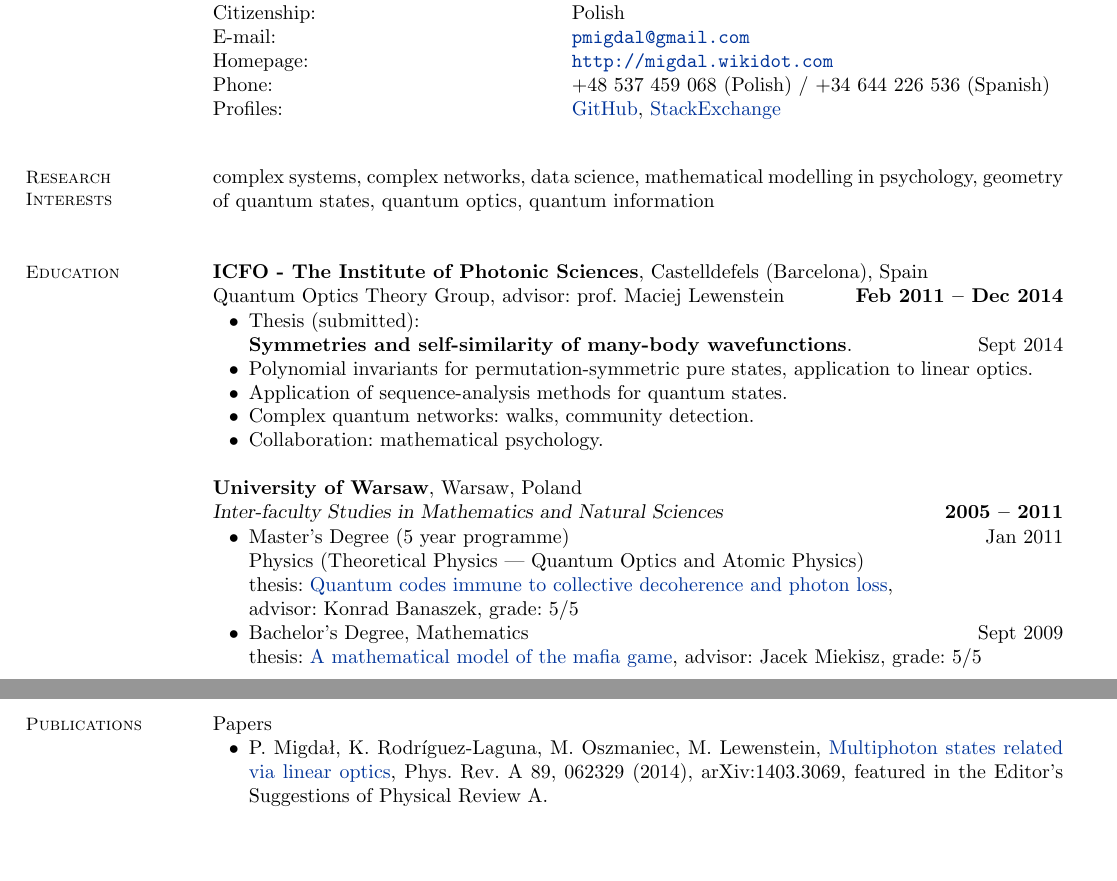
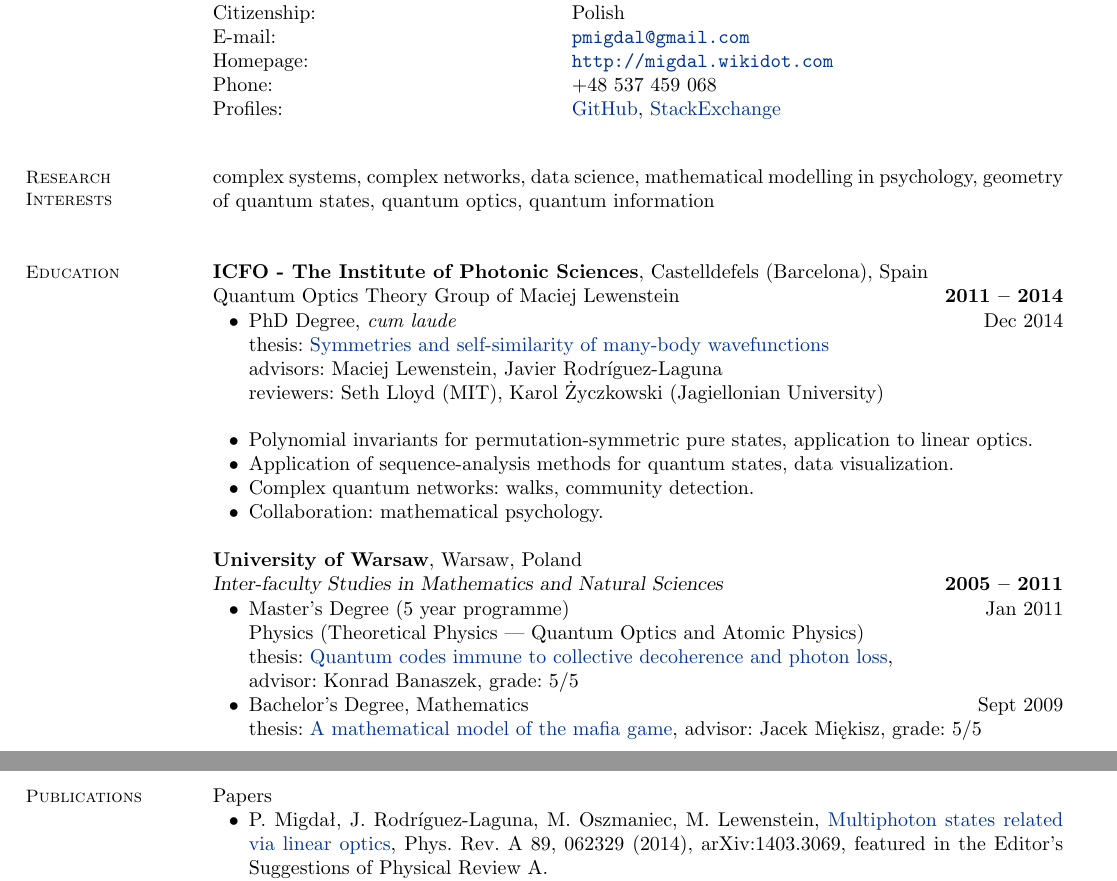
Before and after one commit to stared/cv-resume, a LaTeX CV (piotr_migdal_cv_sci.tex): two parts of pages 1 and 4 of 5, joined at a grey line, cut so that both start at the same text, the shorter picture padded with empty space. Compiled offline with pdfLaTeX.

Commit message:
phd updates

```diff
--- a/piotr_migdal_cv_sci.tex
+++ b/piotr_migdal_cv_sci.tex
@@ -50,12 +50,8 @@
     Citizenship:             & Polish                   \\
     E-mail:                  & \href{pmigdal@gmail.com}{\tt pmigdal@gmail.com}        \\
     Homepage:			& \href{http://migdal.wikidot.com}{\tt http://migdal.wikidot.com} \\
-    Phone:                   & +48 537 459 068 (Polish) / +34 644 226 536 (Spanish)        \\
-    % Phone:                  & +1 (415) 231-8022 (US), +34 644 226 536 (Spain) \\
+    Phone:                   & +48 537 459 068\\
     Profiles: & \href{https://github.com/stared}{GitHub}, \href{http://stackexchange.com/users/506817/piotr-migdal?tab=accounts}{StackExchange}\\
- %   Address:                 & ul. Łęgowa 28            \\
-%                             & 43-300 Bielsko-Biała     \\
-%                             & Poland
     \end{tabular}
 
 %\vspace{3mm}
@@ -80,13 +76,15 @@
     \section{\mysidestyle Education}
 
     {\bf ICFO - The Institute of Photonic Sciences},  Castelldefels (Barcelona), Spain \\%
-    Quantum Optics Theory Group, advisor: prof. Maciej Lewenstein \hfill {\bf Feb 2011 -- Dec 2014}\\
+    Quantum Optics Theory Group of Maciej Lewenstein \hfill {\bf 2011 -- 2014}\\
    \begin{list2}
         \vspace*{-4mm}
-        \item Thesis (submitted):\\
-            \textbf{Symmetries and self-similarity of many-body wavefunctions}. \hfill {Sept 2014}
+        \item PhD Degree, \emph{cum laude} {\hfill Dec 2014}\\
+        thesis: \href{https://www.dropbox.com/s/8b947nlpns0g5h5/migdal_thesis_20140909.pdf?dl=0}{Symmetries and self-similarity of many-body wavefunctions}\\
+        advisors: Maciej Lewenstein, Javier Rodríguez-Laguna\\
+        reviewers: Seth Lloyd (MIT), Karol Życzkowski (Jagiellonian University)\\
         \item Polynomial invariants for permutation-symmetric pure states, application to linear optics.
-        \item Application of sequence-analysis methods for quantum states.
+        \item Application of sequence-analysis methods for quantum states, data visualization.
         \item Complex quantum networks: walks, community detection.
         \item Collaboration: mathematical psychology.
     \end{list2}
@@ -101,7 +99,7 @@
       advisor: Konrad Banaszek, grade: 5/5
       %(thesis: {\sl A generalized transfer-matrix method in optics and quantum mechanics})
       \item Bachelor's Degree, Mathematics \hfill Sept 2009\\
-      thesis: \href{http://migdal.wikidot.com/en:mafia}{A mathematical model of the mafia game}, advisor: Jacek Miekisz, grade: 5/5
+      thesis: \href{http://migdal.wikidot.com/en:mafia}{A mathematical model of the mafia game}, advisor: Jacek Miękisz, grade: 5/5
     \end{list2}
 
     % {\bf High School No 5}, Bielsko-Biała, Poland \\%
@@ -305,7 +303,7 @@
     \section{\mysidestyle Publications}
     Papers
     \begin{list2}
-        \item P. Migdał, K. Rodríguez-Laguna, M. Oszmaniec, M. Lewenstein,
+        \item P. Migdał, J. Rodríguez-Laguna, M. Oszmaniec, M. Lewenstein,
         \href{http://arxiv.org/abs/1403.3069}{Multiphoton states related via linear optics}, Phys. Rev. A 89, 062329 (2014), arXiv:1403.3069,
         featured in the Editor's Suggestions of Physical Review A.
         \item M. Denkiewicz, J. Rączaszek-Leonardi, P. Migdał, D. Plewczynski,
```
Also changed, not shown: piotr_migdal_cv_prog.tex (+8 -8 lines), piotr_migdal_cv_prog.pdf, piotr_migdal_cv_sci.pdf, piotr_migdal_cv_sci.tex (2 more changed lines).
